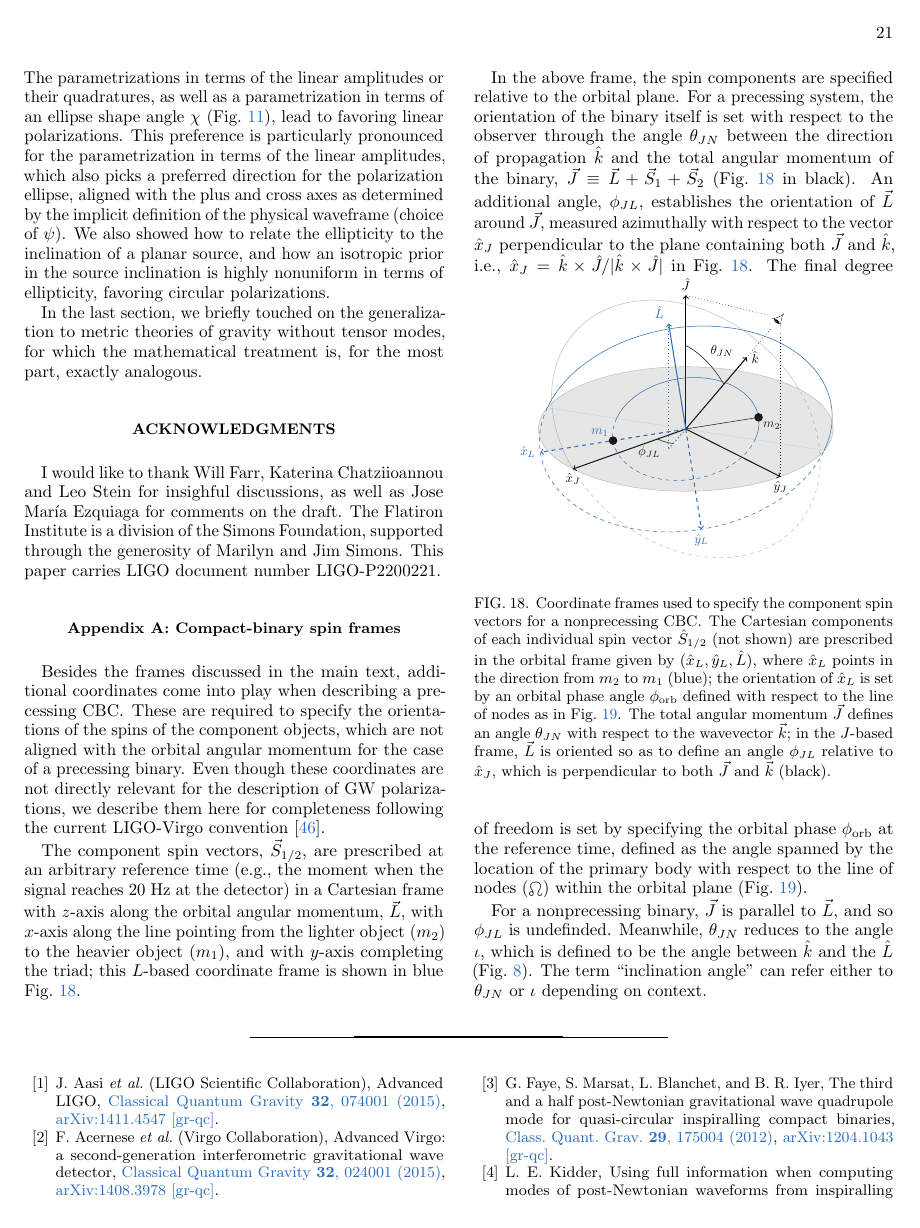
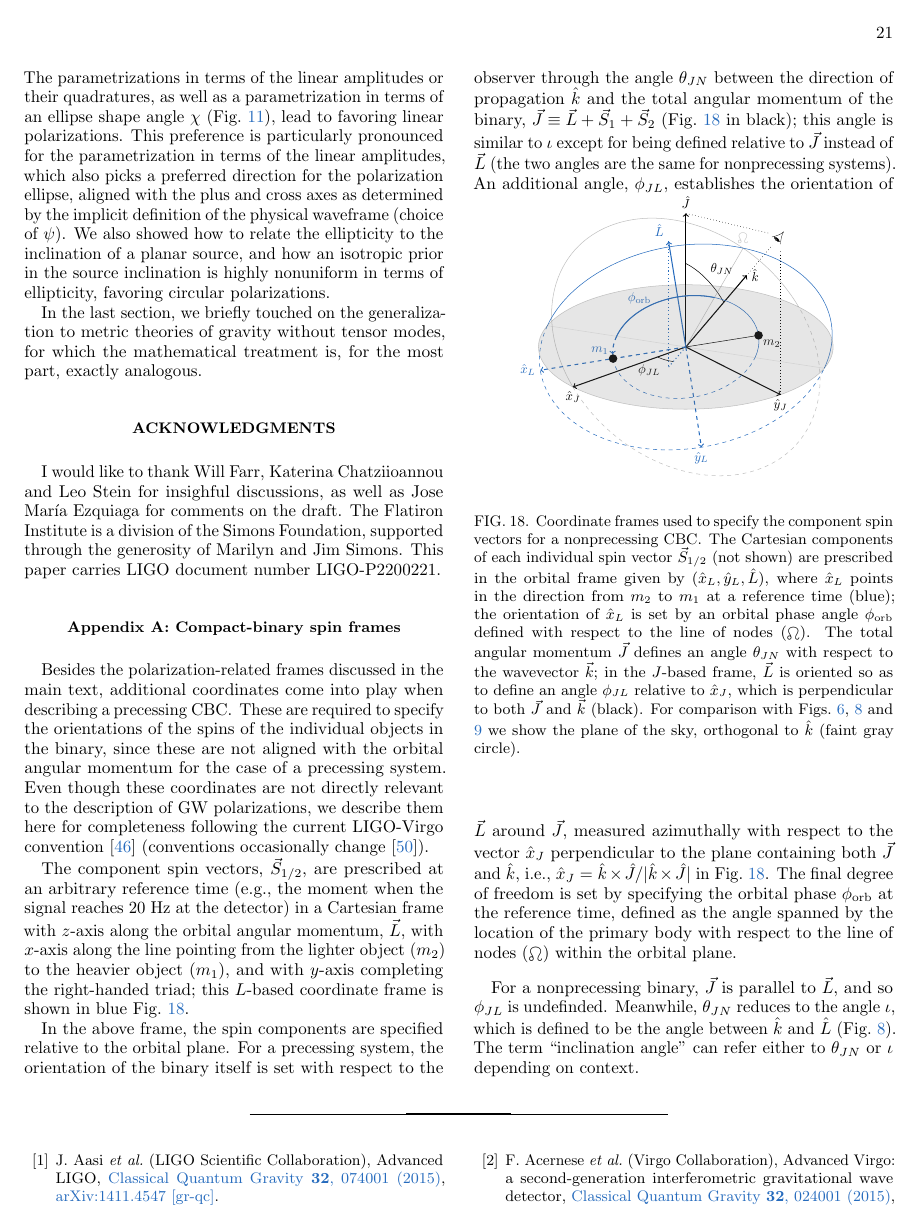
Before and after one commit to maxisi/gwpols, a LaTeX paper (polpars.tex): page 21 of 23. Compiled offline with pdfLaTeX.

Commit message:
single spin fig

```diff
--- a/polpars.tex
+++ b/polpars.tex
@@ -1486,15 +1486,14 @@ This paper carries LIGO document number \dcc{}.
 
 \section{Compact-binary spin frames}
 
-Besides the frames discussed in the main text, additional coordinates come into play when describing a precessing \ac{CBC}.
-These are required to specify the orientations of the spins of the component objects, which are not aligned with the orbital angular momentum for the case of a precessing binary.
-Even though these coordinates are not directly relevant for the description of GW polarizations, we describe them here for completeness following the current LIGO-Virgo convention \cite{LALSuite:spins}.
+Besides the polarization-related frames discussed in the main text, additional coordinates come into play when describing a precessing \ac{CBC}.
+These are required to specify the orientations of the spins of the individual objects in the binary, since these are not aligned with the orbital angular momentum for the case of a precessing system.
+Even though these coordinates are not directly relevant to the description of GW polarizations, we describe them here for completeness following the current LIGO-Virgo convention \cite{LALSuite:spins} (conventions occasionally change \cite{Pfeiffer:T1800226}).
 
 \begin{figure}
 \includegraphics[width=0.8\columnwidth]{diagram_spins.pdf}
-\caption{Coordinate frames used to specify the component spin vectors for a nonprecessing \ac{CBC}. The Cartesian components of each individual spin vector $\hat{S}_{1/2}$ (not shown) are prescribed in the orbital frame given by $(\hat{x}_L, \hat{y}_L, \hat{L})$, where $\hat{x}_L$ points in the direction from $m_2$ to $m_1$ (blue); the orientation of $\hat{x}_L$ is set by an orbital phase angle $\phi_{\rm orb}$ defined with respect to the line of nodes as in Fig.~\ref{fig:spins_2}.
-The total angular momentum $\vec{J}$ defines an angle $\theta_{JN}$ with respect to the wavevector $\vec{k}$; in the $J$-based frame, $\vec{L}$ is oriented so as to define an angle $\phi_{JL}$ relative to $\hat{x}_J$, which is perpendicular to both $\vec{J}$ and $\vec{k}$ (black).}
+\caption{Coordinate frames used to specify the component spin vectors for a nonprecessing \ac{CBC}. The Cartesian components of each individual spin vector $\vec{S}_{1/2}$ (not shown) are prescribed in the orbital frame given by $(\hat{x}_L, \hat{y}_L, \hat{L})$, where $\hat{x}_L$ points in the direction from $m_2$ to $m_1$ at a reference time (blue); the orientation of $\hat{x}_L$ is set by an orbital phase angle $\phi_{\rm orb}$ defined with respect to the line of nodes ($\ascnode$).
+The total angular momentum $\vec{J}$ defines an angle $\theta_{JN}$ with respect to the wavevector $\vec{k}$; in the $J$-based frame, $\vec{L}$ is oriented so as to define an angle $\phi_{JL}$ relative to $\hat{x}_J$, which is perpendicular to both $\vec{J}$ and $\vec{k}$ (black). For comparison with Figs.~\ref{fig:diagram_waveframe}, \ref{fig:diagram_sourceframe} and \ref{fig:diagram_skyview} we show the plane of the sky, orthogonal to $\hat{k}$  (faint gray circle).}
 \label{fig:spins}
 \end{figure}
 
-The component spin vectors, $\vec{S}_{1/2}$, are prescribed at an arbitrary reference time (e.g., the moment when the signal reaches 20 Hz at the detector) in a Cartesian frame with $z$-axis along the orbital angular momentum, $\vec{L}$, with $x$-axis along the line pointing from the lighter object ($m_2$) to the heavier object ($m_1$), and with $y$-axis completing the triad; this $L$-based coordinate frame is shown in blue Fig.~\ref{fig:spins}.
@@ -1505,13 +1500,18 @@ The component spin vectors, $\vec{S}_{1/2}$, are prescribed at an arbitrary refe
-\label{fig:spins_2}
-\end{figure}
+The component spin vectors, $\vec{S}_{1/2}$, are prescribed at an arbitrary reference time (e.g., the moment when the signal reaches 20 Hz at the detector) in a Cartesian frame with $z$-axis along the orbital angular momentum, $\vec{L}$, with $x$-axis along the line pointing from the lighter object ($m_2$) to the heavier object ($m_1$), and with $y$-axis completing the right-handed triad; this $L$-based coordinate frame is shown in blue Fig.~\ref{fig:spins}.
+
+% \begin{figure}
+% \includegraphics[width=0.8\columnwidth]{diagram_spins_2.pdf}
+% \caption{As in Fig.~\ref{fig:spins} but showing the reference orbital phase, $\phi_{\rm orb}$. This is the angle in the orbital plane (blue) defined following the right-hand rule around $\vec{L}$, between the line of nodes ($\ascnode$) and the location of the heaviest object ($m_1$) at the reference time. The line of nodes lies along the intersection between the plane of the sky (black, unfilled circle) and the orbital plane, as in Figs.~\ref{fig:diagram_sourceframe} and \ref{fig:diagram_skyview}.}
+% \label{fig:spins_2}
+% \end{figure}
 
 In the above frame, the spin components are specified relative to the orbital plane.
-For a precessing system, the orientation of the binary itself is set with respect to the observer through the angle $\theta_{JN}$ between the direction of propagation $\hat{k}$ and the total angular momentum of the binary, $\vec{J} \equiv \vec{L} + \vec{S}_1 + \vec{S}_2$ (Fig.~\ref{fig:spins} in black).
+For a precessing system, the orientation of the binary itself is set with respect to the observer through the angle $\theta_{JN}$ between the direction of propagation $\hat{k}$ and the total angular momentum of the binary, $\vec{J} \equiv \vec{L} + \vec{S}_1 + \vec{S}_2$ (Fig.~\ref{fig:spins} in black); this angle is similar to $\iota$ except for being defined relative to $\vec{J}$ instead of $\vec{L}$ (the two angles are the same for nonprecessing systems).
 An additional angle, $\phi_{JL}$, establishes the orientation of $\vec{L}$ around $\vec{J}$, measured azimuthally with respect to the vector $\hat{x}_J$ perpendicular to the plane containing both $\vec{J}$ and $\hat{k}$, i.e., $\hat{x}_J = \hat{k} \times \hat{J} / |\hat{k} \times \hat{J}|$ in Fig.~\ref{fig:spins}.
-The final degree of freedom is set by specifying the orbital phase $\phi_{\rm orb}$ at the reference time, defined as the angle spanned by the location of the primary body with respect to the line of nodes ($\ascnode$) within the orbital plane (Fig.~\ref{fig:spins_2}).
+The final degree of freedom is set by specifying the orbital phase $\phi_{\rm orb}$ at the reference time, defined as the angle spanned by the location of the primary body with respect to the line of nodes ($\ascnode$) within the orbital plane.
 
 For a nonprecessing binary, $\vec{J}$ is parallel to $\vec{L}$, and so $\phi_{JL}$ is undefinded.
-Meanwhile, $\theta_{JN}$ reduces to the angle $\iota$, which is defined to be the angle between $\hat{k}$ and the $\hat{L}$ (Fig.~\ref{fig:diagram_sourceframe}).
+Meanwhile, $\theta_{JN}$ reduces to the angle $\iota$, which is defined to be the angle between $\hat{k}$ and $\hat{L}$ (Fig.~\ref{fig:diagram_sourceframe}).
 The term ``inclination angle'' can refer either to $\theta_{JN}$ or $\iota$ depending on context.
 
 
```
Also changed, not shown: fig/diagram_spins.tex (+12 -6 lines), fig/diagram_spins_2.tex (+0 -1 lines), refs.bib (+9 -0 lines), fig/diagram_spins.pdf, polpars.tex (4 more changed lines).
